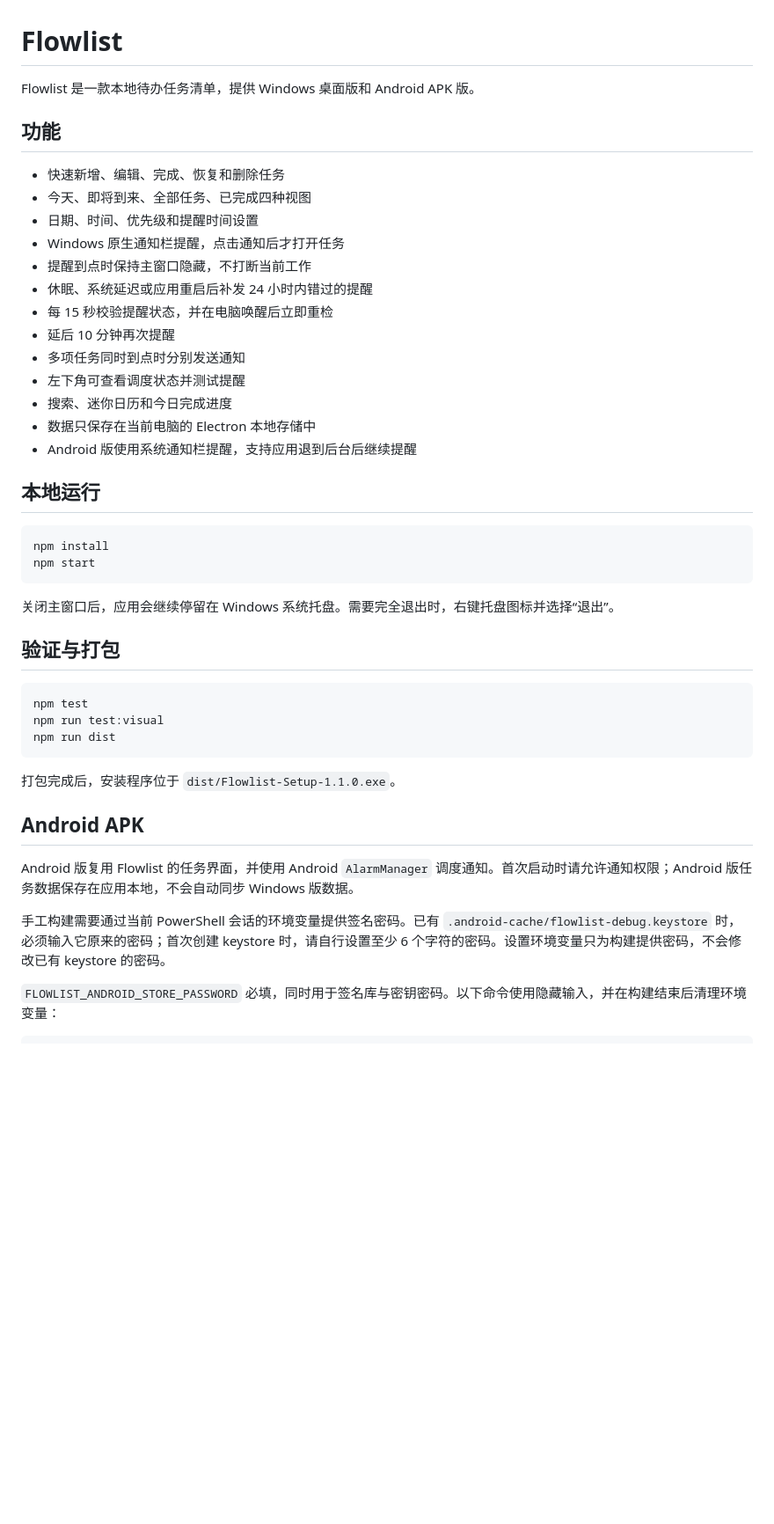
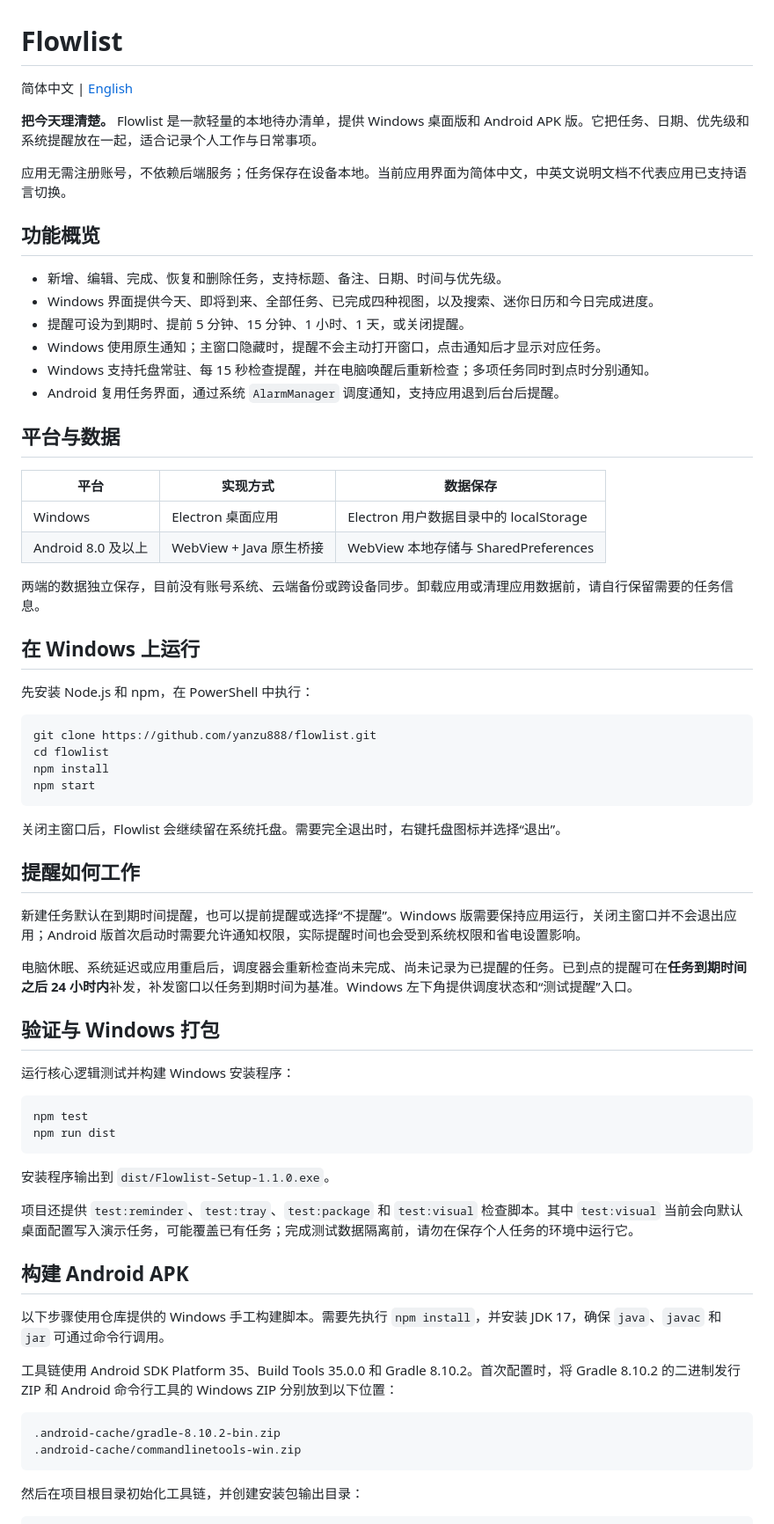
Before and after one commit to yanzu888/flowlist, a Markdown page: README.md, the part around one of its changes. Shown at 88% size. Rendered like a GitHub page; blank space fills up the shorter version.

Commit message:
docs: add Chinese and English project guides

````diff
--- a/README.md
+++ b/README.md
@@ -1,48 +1,72 @@
 # Flowlist
 
-Flowlist 是一款本地待办任务清单，提供 Windows 桌面版和 Android APK 版。
+简体中文 | [English](README.en.md)
 
-## 功能
+**把今天理清楚。** Flowlist 是一款轻量的本地待办清单，提供 Windows 桌面版和 Android APK 版。它把任务、日期、优先级和系统提醒放在一起，适合记录个人工作与日常事项。
 
-- 快速新增、编辑、完成、恢复和删除任务
-- 今天、即将到来、全部任务、已完成四种视图
-- 日期、时间、优先级和提醒时间设置
-- Windows 原生通知栏提醒，点击通知后才打开任务
-- 提醒到点时保持主窗口隐藏，不打断当前工作
-- 休眠、系统延迟或应用重启后补发 24 小时内错过的提醒
-- 每 15 秒校验提醒状态，并在电脑唤醒后立即重检
-- 延后 10 分钟再次提醒
-- 多项任务同时到点时分别发送通知
-- 左下角可查看调度状态并测试提醒
-- 搜索、迷你日历和今日完成进度
-- 数据只保存在当前电脑的 Electron 本地存储中
-- Android 版使用系统通知栏提醒，支持应用退到后台后继续提醒
+应用无需注册账号，不依赖后端服务；任务保存在设备本地。当前应用界面为简体中文，中英文说明文档不代表应用已支持语言切换。
 
-## 本地运行
+## 功能概览
+
+- 新增、编辑、完成、恢复和删除任务，支持标题、备注、日期、时间与优先级。
+- Windows 界面提供今天、即将到来、全部任务、已完成四种视图，以及搜索、迷你日历和今日完成进度。
+- 提醒可设为到期时、提前 5 分钟、15 分钟、1 小时、1 天，或关闭提醒。
+- Windows 使用原生通知；主窗口隐藏时，提醒不会主动打开窗口，点击通知后才显示对应任务。
+- Windows 支持托盘常驻、每 15 秒检查提醒，并在电脑唤醒后重新检查；多项任务同时到点时分别通知。
+- Android 复用任务界面，通过系统 `AlarmManager` 调度通知，支持应用退到后台后提醒。
+
+## 平台与数据
+
+| 平台 | 实现方式 | 数据保存 |
+| --- | --- | --- |
+| Windows | Electron 桌面应用 | Electron 用户数据目录中的 localStorage |
+| Android 8.0 及以上 | WebView + Java 原生桥接 | WebView 本地存储与 SharedPreferences |
+
+两端的数据独立保存，目前没有账号系统、云端备份或跨设备同步。卸载应用或清理应用数据前，请自行保留需要的任务信息。
+
+## 在 Windows 上运行
+
+先安装 Node.js 和 npm，在 PowerShell 中执行：
 
 ```powershell
+git clone https://github.com/yanzu888/flowlist.git
+cd flowlist
 npm install
 npm start
 ```
 
-关闭主窗口后，应用会继续停留在 Windows 系统托盘。需要完全退出时，右键托盘图标并选择“退出”。
+关闭主窗口后，Flowlist 会继续留在系统托盘。需要完全退出时，右键托盘图标并选择“退出”。
 
-## 验证与打包
+## 提醒如何工作
+
+新建任务默认在到期时间提醒，也可以提前提醒或选择“不提醒”。Windows 版需要保持应用运行，关闭主窗口并不会退出应用；Android 版首次启动时需要允许通知权限，实际提醒时间也会受到系统权限和省电设置影响。
+
+电脑休眠、系统延迟或应用重启后，调度器会重新检查尚未完成、尚未记录为已提醒的任务。已到点的提醒可在**任务到期时间之后 24 小时内**补发，补发窗口以任务到期时间为基准。Windows 左下角提供调度状态和“测试提醒”入口。
+
+## 验证与 Windows 打包
+
+运行核心逻辑测试并构建 Windows 安装程序：
 
 ```powershell
 npm test
-npm run test:visual
 npm run dist
 ```
 
-打包完成后，安装程序位于 `dist/Flowlist-Setup-1.1.0.exe`。
+安装程序输出到 `dist/Flowlist-Setup-1.1.0.exe`。
 
-## Android APK
+项目还提供 `test:reminder`、`test:tray`、`test:package` 和 `test:visual` 检查脚本。其中 `test:visual` 当前会向默认桌面配置写入演示任务，可能覆盖已有任务；完成测试数据隔离前，请勿在保存个人任务的环境中运行它。
 
-Android 版复用 Flowlist 的任务界面，并使用 Android `AlarmManager` 调度通知。首次启动时请允许通知权限；Android 版任务数据保存在应用本地，不会自动同步 Windows 版数据。
+## 构建 Android APK
 
-手工构建需要通过当前 PowerShell 会话的环境变量提供签名密码。已有 `.android-cache/flowlist-debug.keystore` 时，必须输入它原来的密码；首次创建 keystore 时，请自行设置至少 6 个字符的密码。设置环境变量只为构建提供密码，不会修改已有 keystore 的密码。
+以下步骤使用仓库提供的 Windows 手工构建脚本。需要先执行 `npm install`，并安装 JDK 17，确保 `java`、`javac` 和 `jar` 可通过命令行调用。
 
-`FLOWLIST_ANDROID_STORE_PASSWORD` 必填，同时用于签名库与密钥密码。以下命令使用隐藏输入，并在构建结束后清理环境变量：
+工具链使用 Android SDK Platform 35、Build Tools 35.0.0 和 Gradle 8.10.2。首次配置时，将 Gradle 8.10.2 的二进制发行 ZIP 和 Android 命令行工具的 Windows ZIP 分别放到以下位置：
+
+```text
+.android-cache/gradle-8.10.2-bin.zip
+.android-cache/commandlinetools-win.zip
+```
+
+然后在项目根目录初始化工具链，并创建安装包输出目录：
 
 ```powershell
````
Also changed, not shown: other parts of README.md (+26 -6 lines), README.en.md (added, +111 -0 lines).
